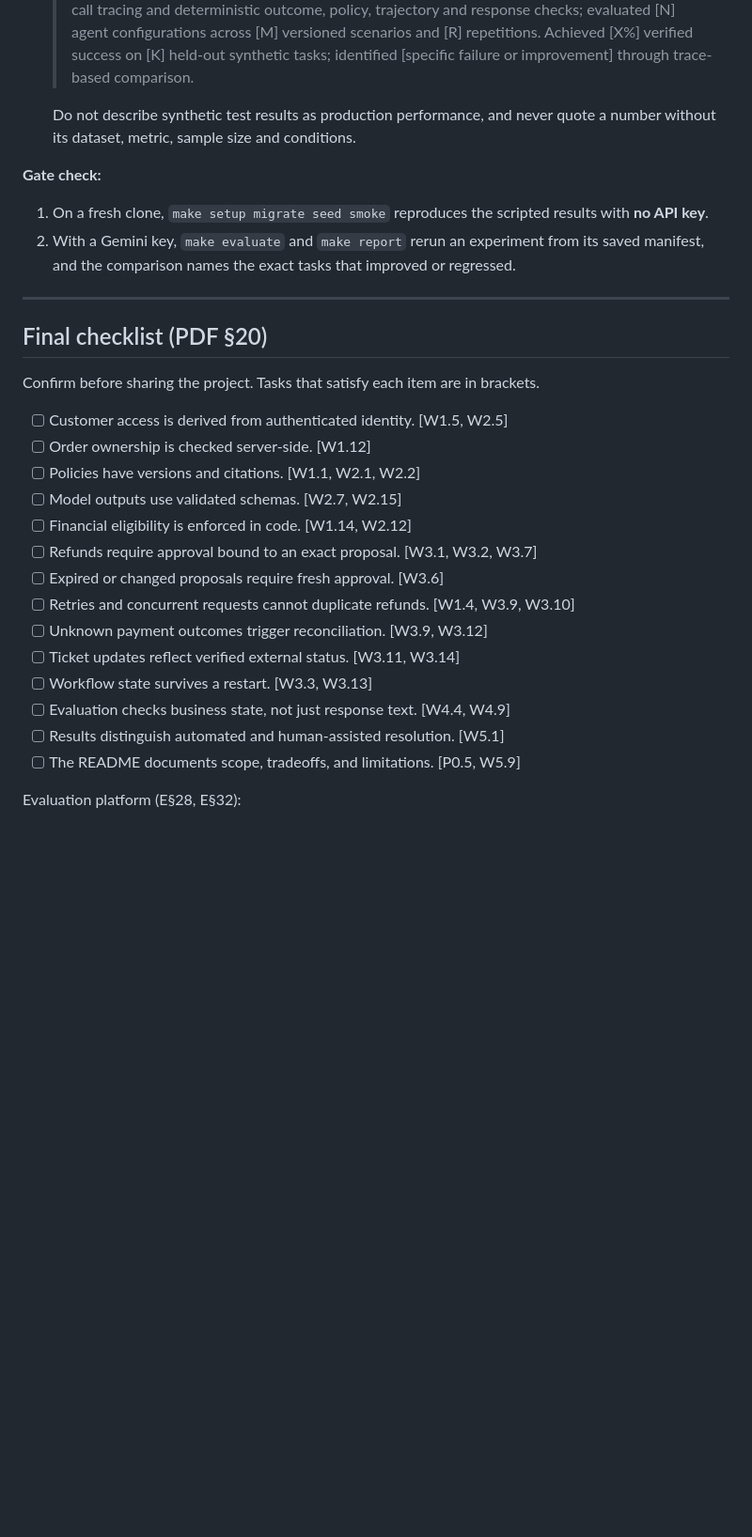
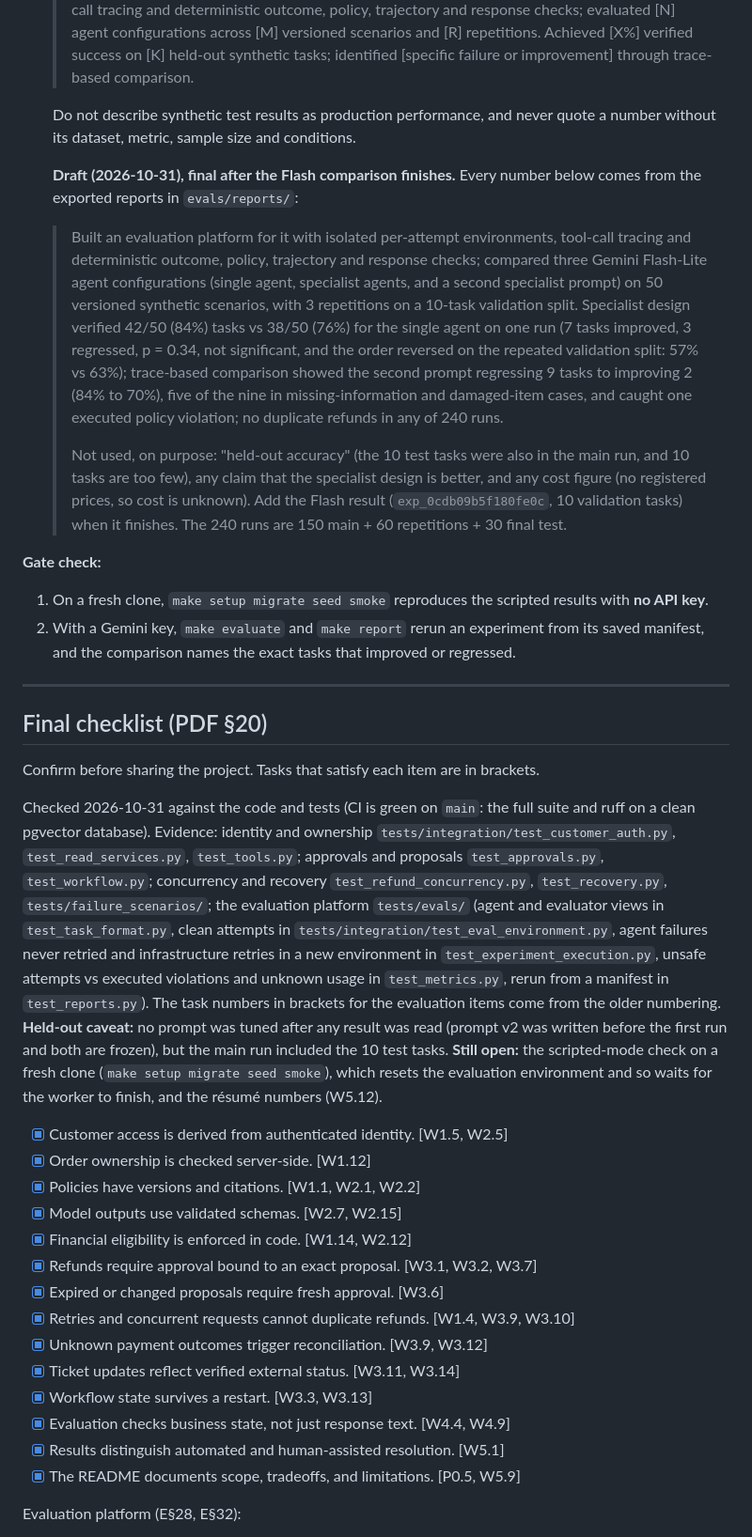
Before and after one commit to lokifergusion9/Agentic-AI-Customer-Support-System, a Markdown page: tasks.md, the part around one of its changes. Shown at 94% size. Drawn GitHub-style; blank space fills up the shorter version.

Commit message:
docs: tick the verified final checklist items and draft the résumé entry (W5.12)
24 of the 26 checklist items are checked against the code and tests (CI is green); the scripted
mode check on a fresh clone and the résumé numbers stay open until the Flash comparison finishes.
The résumé draft uses only numbers from the exported reports and lists what must not be claimed.

```diff
--- a/tasks.md
+++ b/tasks.md
@@ -802,6 +802,12 @@ For runs outside the tests (`python -m evals.run_evals create|work|status`), reb
 
   Do not describe synthetic test results as production performance, and never quote a number without its dataset, metric, sample size and conditions.
 
+  **Draft (2026-10-31), final after the Flash comparison finishes.** Every number below comes from the exported reports in `evals/reports/`:
+  > Built an evaluation platform for it with isolated per-attempt environments, tool-call tracing and deterministic outcome, policy, trajectory and response checks; compared three Gemini Flash-Lite agent configurations (single agent, specialist agents, and a second specialist prompt) on 50 versioned synthetic scenarios, with 3 repetitions on a 10-task validation split.
+  > Specialist design verified 42/50 (84%) tasks vs 38/50 (76%) for the single agent on one run (7 tasks improved, 3 regressed, p = 0.34, not significant, and the order reversed on the repeated validation split: 57% vs 63%); trace-based comparison showed the second prompt regressing 9 tasks to improving 2 (84% to 70%), five of the nine in missing-information and damaged-item cases, and caught one executed policy violation; no duplicate refunds in any of 240 runs.
+  >
+  > Not used, on purpose: "held-out accuracy" (the 10 test tasks were also in the main run, and 10 tasks are too few), any claim that the specialist design is better, and any cost figure (no registered prices, so cost is unknown). Add the Flash result (`exp_0cdb09b5f180fe0c`, 10 validation tasks) when it finishes. The 240 runs are 150 main + 60 repetitions + 30 final test.
+
 **Gate check:**
 
 1. On a fresh clone, `make setup migrate seed smoke` reproduces the scripted results with **no API key**.
@@ -813,20 +819,22 @@ For runs outside the tests (`python -m evals.run_evals create|work|status`), reb
 
 Confirm before sharing the project. Tasks that satisfy each item are in brackets.
 
-- [ ] Customer access is derived from authenticated identity. [W1.5, W2.5]
-- [ ] Order ownership is checked server-side. [W1.12]
-- [ ] Policies have versions and citations. [W1.1, W2.1, W2.2]
-- [ ] Model outputs use validated schemas. [W2.7, W2.15]
-- [ ] Financial eligibility is enforced in code. [W1.14, W2.12]
-- [ ] Refunds require approval bound to an exact proposal. [W3.1, W3.2, W3.7]
-- [ ] Expired or changed proposals require fresh approval. [W3.6]
-- [ ] Retries and concurrent requests cannot duplicate refunds. [W1.4, W3.9, W3.10]
-- [ ] Unknown payment outcomes trigger reconciliation. [W3.9, W3.12]
-- [ ] Ticket updates reflect verified external status. [W3.11, W3.14]
-- [ ] Workflow state survives a restart. [W3.3, W3.13]
-- [ ] Evaluation checks business state, not just response text. [W4.4, W4.9]
-- [ ] Results distinguish automated and human-assisted resolution. [W5.1]
-- [ ] The README documents scope, tradeoffs, and limitations. [P0.5, W5.9]
+Checked 2026-10-31 against the code and tests (CI is green on `main`: the full suite and ruff on a clean pgvector database). Evidence: identity and ownership `tests/integration/test_customer_auth.py`, `test_read_services.py`, `test_tools.py`; approvals and proposals `test_approvals.py`, `test_workflow.py`; concurrency and recovery `test_refund_concurrency.py`, `test_recovery.py`, `tests/failure_scenarios/`; the evaluation platform `tests/evals/` (agent and evaluator views in `test_task_format.py`, clean attempts in `tests/integration/test_eval_environment.py`, agent failures never retried and infrastructure retries in a new environment in `test_experiment_execution.py`, unsafe attempts vs executed violations and unknown usage in `test_metrics.py`, rerun from a manifest in `test_reports.py`). The task numbers in brackets for the evaluation items come from the older numbering. **Held-out caveat:** no prompt was tuned after any result was read (prompt v2 was written before the first run and both are frozen), but the main run included the 10 test tasks. **Still open:** the scripted-mode check on a fresh clone (`make setup migrate seed smoke`), which resets the evaluation environment and so waits for the worker to finish, and the résumé numbers (W5.12).
+
+- [x] Customer access is derived from authenticated identity. [W1.5, W2.5]
+- [x] Order ownership is checked server-side. [W1.12]
+- [x] Policies have versions and citations. [W1.1, W2.1, W2.2]
+- [x] Model outputs use validated schemas. [W2.7, W2.15]
+- [x] Financial eligibility is enforced in code. [W1.14, W2.12]
+- [x] Refunds require approval bound to an exact proposal. [W3.1, W3.2, W3.7]
+- [x] Expired or changed proposals require fresh approval. [W3.6]
+- [x] Retries and concurrent requests cannot duplicate refunds. [W1.4, W3.9, W3.10]
+- [x] Unknown payment outcomes trigger reconciliation. [W3.9, W3.12]
+- [x] Ticket updates reflect verified external status. [W3.11, W3.14]
+- [x] Workflow state survives a restart. [W3.3, W3.13]
+- [x] Evaluation checks business state, not just response text. [W4.4, W4.9]
+- [x] Results distinguish automated and human-assisted resolution. [W5.1]
+- [x] The README documents scope, tradeoffs, and limitations. [P0.5, W5.9]
 
 Evaluation platform (E§28, E§32):
 
```
Also changed, not shown: other parts of tasks.md (+10 -10 lines).
